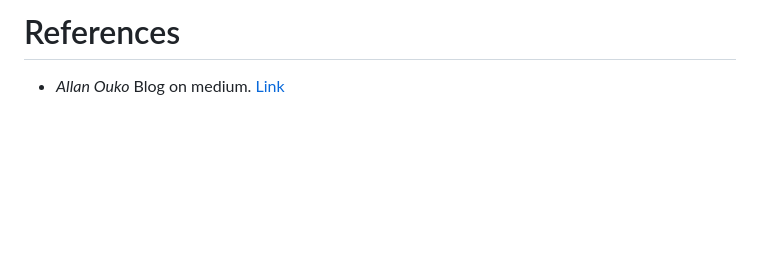
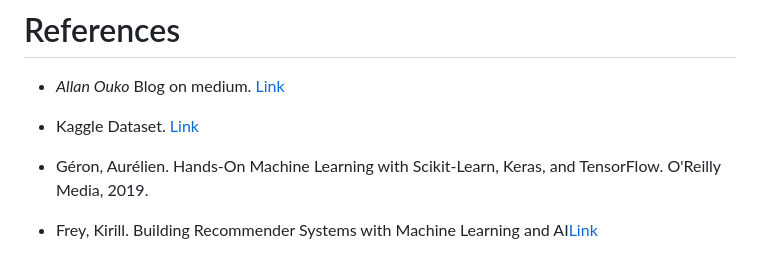
Before and after one commit to mostafaelgallad/customer-churn-prediction, a Markdown page: README.md, the part around the change. Drawn GitHub-style; blank space fills up the shorter version.

Commit message:
Add refrence to readme

```diff
--- a/README.md
+++ b/README.md
@@ -354,3 +354,7 @@ engage with the customers and launch targeted campaigns for customer retention.
 # References
 
 - _Allan Ouko_ Blog on medium. [Link](https://medium.com/@allanouko17/customer-churn-prediction-using-machine-learning-ddf4cd7c9fd4)
+
+- Kaggle Dataset. [Link](<(https://www.kaggle.com/datasets/ankitverma2010/ecommerce-customer-churn-analysis-and-prediction/data)>)
+- Géron, Aurélien. Hands-On Machine Learning with Scikit-Learn, Keras, and TensorFlow. O'Reilly Media, 2019.
+- Frey, Kirill. Building Recommender Systems with Machine Learning and AI[Link](https://www.udemy.com/course/building-recommender-systems-with-machine-learning-and-ai)
```
